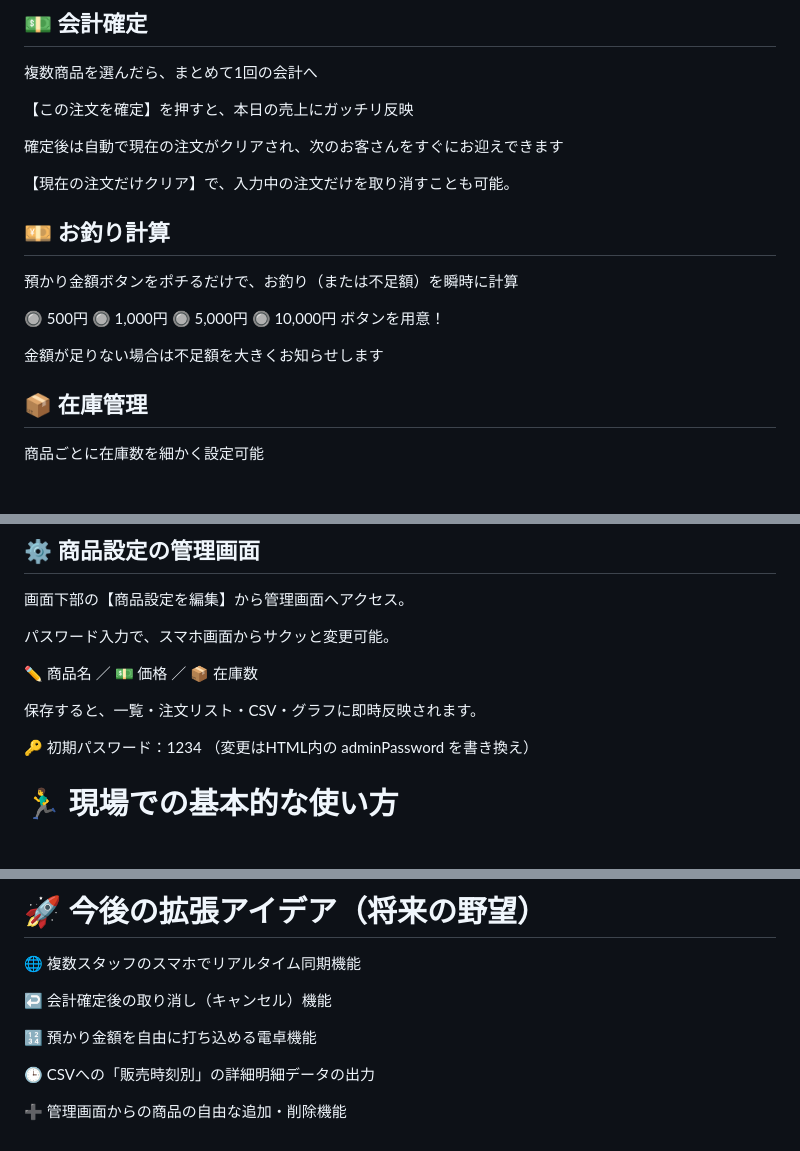
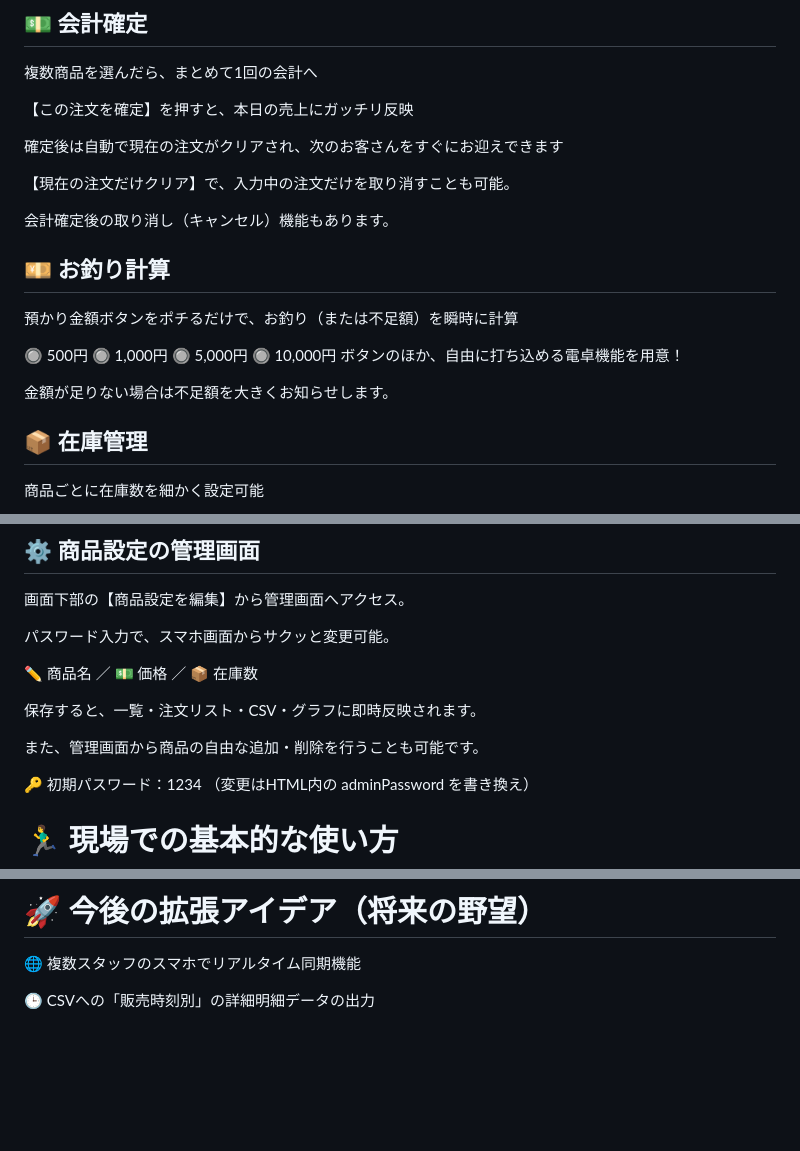
Before and after one commit to aotsuka-wq/order-counter, a Markdown page: README.md, 3 parts joined by grey strips. Drawn GitHub-style; blank space fills up the shorter version.

Commit message:
Update README with new features and enhancements
Added cancellation feature after payment confirmation and enhanced calculator functionality.

```diff
--- a/README.md
+++ b/README.md
@@ -31,13 +31,15 @@
 
 【現在の注文だけクリア】で、入力中の注文だけを取り消すことも可能。
 
+会計確定後の取り消し（キャンセル）機能もあります。
+
 ## 💴 お釣り計算
 
 預かり金額ボタンをポチるだけで、お釣り（または不足額）を瞬時に計算
 
-🔘 500円 🔘 1,000円 🔘 5,000円 🔘 10,000円 ボタンを用意！
+🔘 500円 🔘 1,000円 🔘 5,000円 🔘 10,000円 ボタンのほか、自由に打ち込める電卓機能を用意！
 
-金額が足りない場合は不足額を大きくお知らせします
+金額が足りない場合は不足額を大きくお知らせします。
 
 ## 📦 在庫管理
 商品ごとに在庫数を細かく設定可能
@@ -76,6 +78,8 @@
 
 保存すると、一覧・注文リスト・CSV・グラフに即時反映されます。
 
+また、管理画面から商品の自由な追加・削除を行うことも可能です。
+
 🔑 初期パスワード：1234 （変更はHTML内の adminPassword を書き換え）
 
 # 🏃‍♂️ 現場での基本的な使い方
@@ -109,10 +113,4 @@
 # 🚀 今後の拡張アイデア（将来の野望）
 🌐 複数スタッフのスマホでリアルタイム同期機能
 
-↩️ 会計確定後の取り消し（キャンセル）機能
-
-🔢 預かり金額を自由に打ち込める電卓機能
-
 🕒 CSVへの「販売時刻別」の詳細明細データの出力
-
-➕ 管理画面からの商品の自由な追加・削除機能
```
